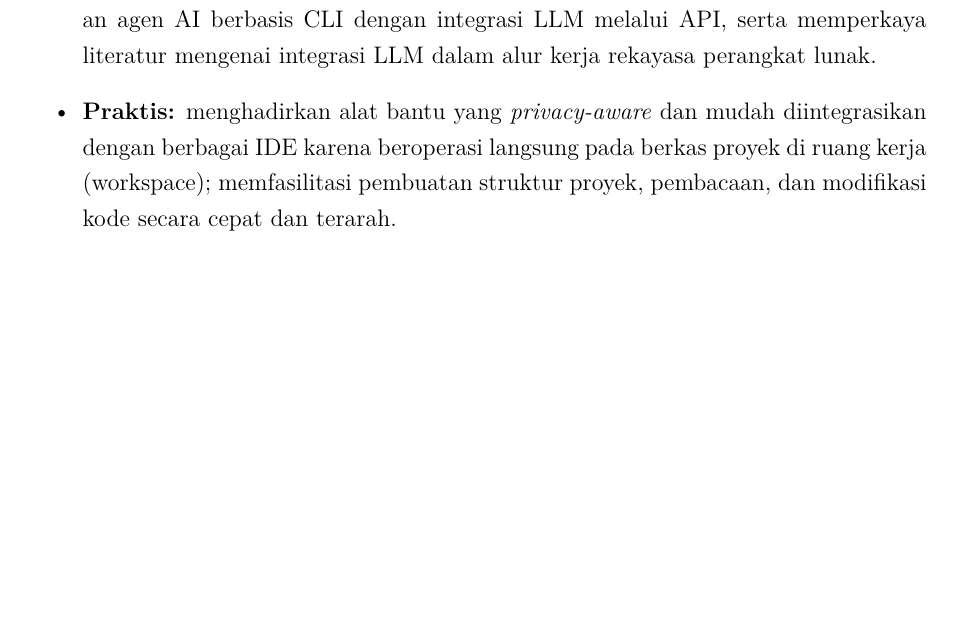
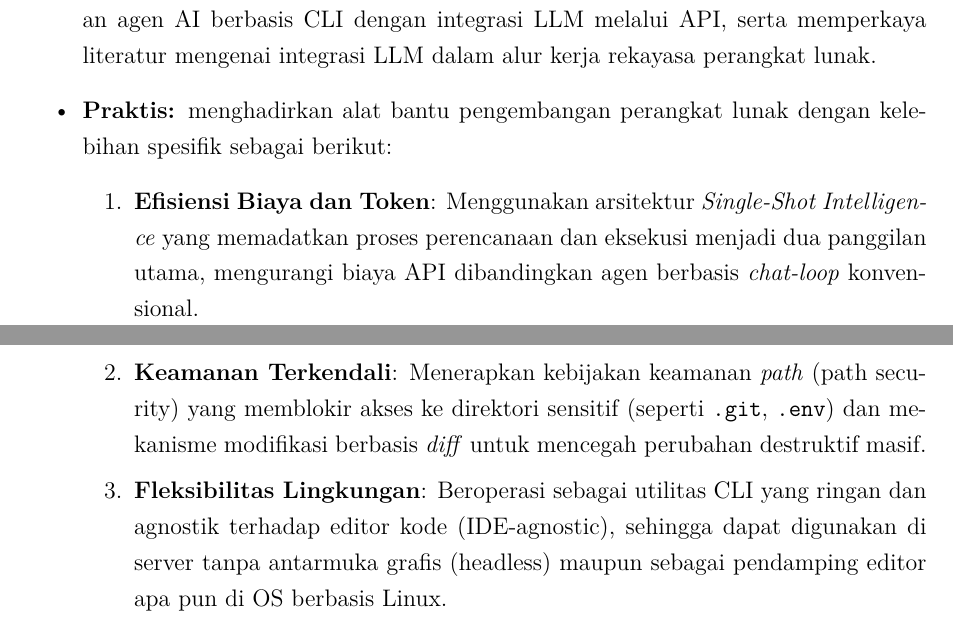
Before and after one commit to gtkrshnaaa/skripsipaicode, a LaTeX thesis (skripsi_latex/main.tex, which reads skripsi_latex/bab1_pendahuluan.tex): part of page 21 of 111 before the commit and two parts of pages 21 and 22 of 112 after it, the two joined at a grey line, cut so that both start at the same text, the shorter picture padded with empty space. Compiled offline with pdfLaTeX.

Commit message:
docs: enhance chapter 1 with explicit application advantages.

```diff
--- a/skripsi_latex/bab1_pendahuluan.tex
+++ b/skripsi_latex/bab1_pendahuluan.tex
@@ -46,5 +46,10 @@ Manfaat yang diharapkan dari penelitian ini meliputi:
 
 \begin{itemize}
   \item \textbf{Akademis:} menyediakan studi kasus dan arsitektur rujukan untuk pengembangan agen AI berbasis CLI dengan integrasi LLM melalui API, serta memperkaya literatur mengenai integrasi LLM dalam alur kerja rekayasa perangkat lunak.
-  \item \textbf{Praktis:} menghadirkan alat bantu yang \textit{privacy-aware} dan mudah diintegrasikan dengan berbagai IDE karena beroperasi langsung pada berkas proyek di ruang kerja (workspace); memfasilitasi pembuatan struktur proyek, pembacaan, dan modifikasi kode secara cepat dan terarah.
+  \item \textbf{Praktis:} menghadirkan alat bantu pengembangan perangkat lunak dengan kelebihan spesifik sebagai berikut:
+    \begin{enumerate}
+        \item \textbf{Efisiensi Biaya dan Token}: Menggunakan arsitektur \textit{Single-Shot Intelligence} yang memadatkan proses perencanaan dan eksekusi menjadi dua panggilan utama, mengurangi biaya API dibandingkan agen berbasis \textit{chat-loop} konvensional.
+        \item \textbf{Keamanan Terkendali}: Menerapkan kebijakan keamanan \textit{path} (path security) yang memblokir akses ke direktori sensitif (seperti \texttt{.git}, \texttt{.env}) dan mekanisme modifikasi berbasis \textit{diff} untuk mencegah perubahan destruktif masif.
+        \item \textbf{Fleksibilitas Lingkungan}: Beroperasi sebagai utilitas CLI yang ringan dan agnostik terhadap editor kode (IDE-agnostic), sehingga dapat digunakan di server tanpa antarmuka grafis (headless) maupun sebagai pendamping editor apa pun di OS berbasis Linux.
+    \end{enumerate}
 \end{itemize}
```
